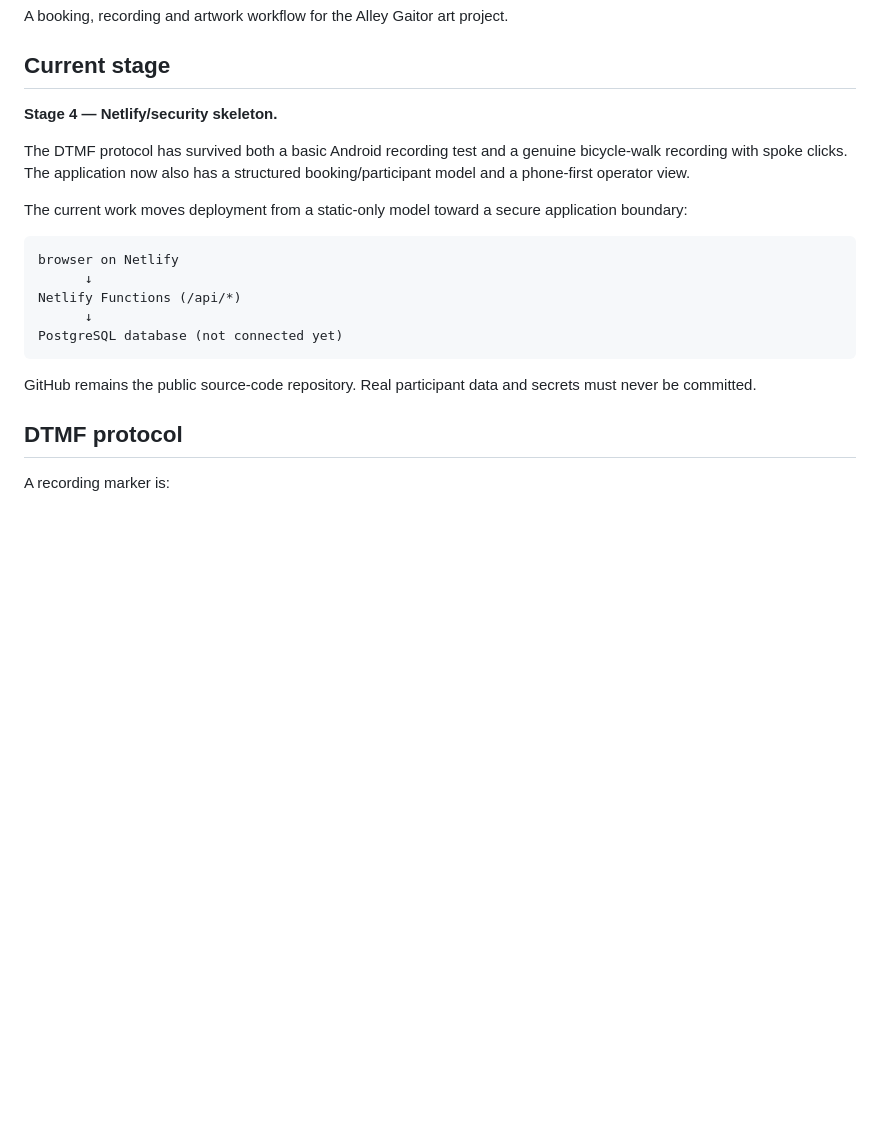
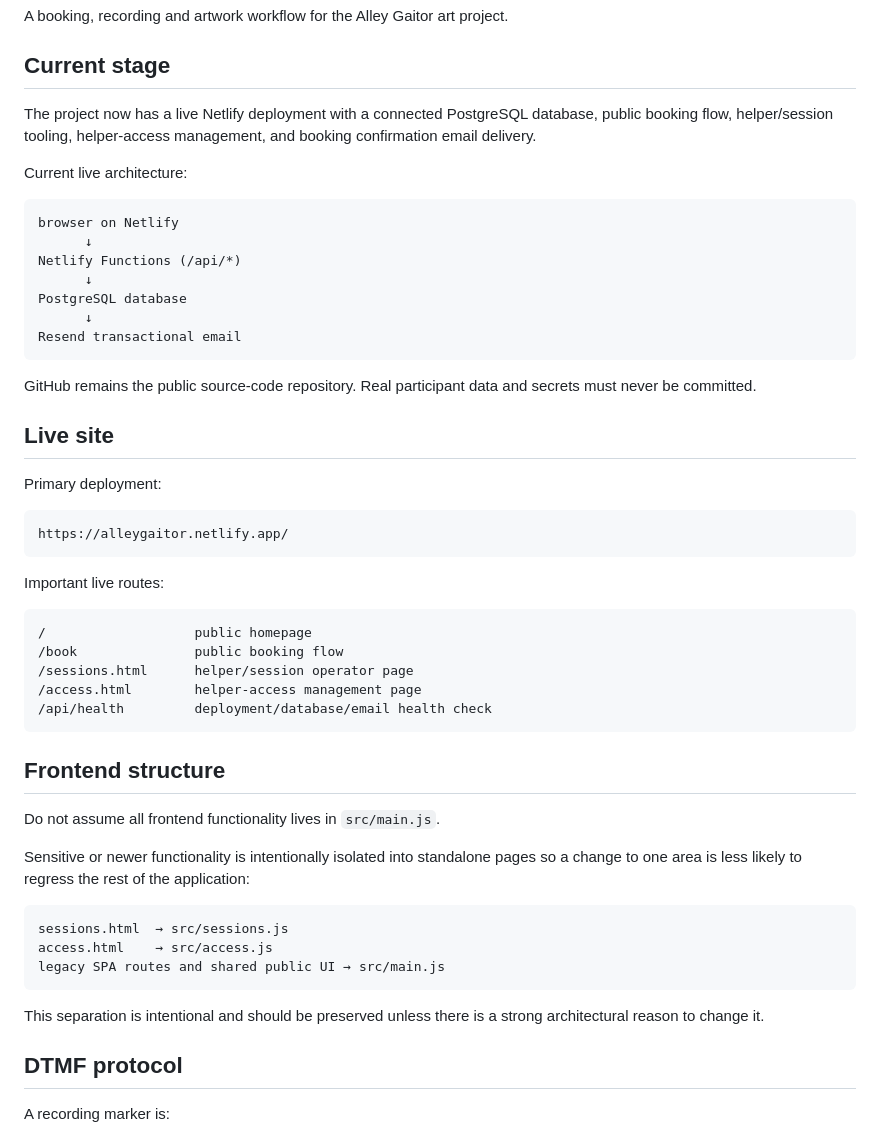
Before and after one commit to desdodec/alley__gaitor_scheduler, a Markdown page: README.md, the part around one of its changes. Rendered like a GitHub page; blank space fills up the shorter version.

````diff
--- a/README.md
+++ b/README.md
@@ -4,21 +4,53 @@ A booking, recording and artwork workflow for the Alley Gaitor art project.
 
 ## Current stage
 
-**Stage 4 — Netlify/security skeleton.**
+The project now has a live Netlify deployment with a connected PostgreSQL database, public booking flow, helper/session tooling, helper-access management, and booking confirmation email delivery.
 
-The DTMF protocol has survived both a basic Android recording test and a genuine bicycle-walk recording with spoke clicks. The application now also has a structured booking/participant model and a phone-first operator view.
-
-The current work moves deployment from a static-only model toward a secure application boundary:
+Current live architecture:
 
 ```text
 browser on Netlify
       ↓
 Netlify Functions (/api/*)
       ↓
-PostgreSQL database (not connected yet)
+PostgreSQL database
+      ↓
+Resend transactional email
 ```
 
 GitHub remains the public source-code repository. Real participant data and secrets must never be committed.
+
+## Live site
+
+Primary deployment:
+
+```text
+https://alleygaitor.netlify.app/
+```
+
+Important live routes:
+
+```text
+/                   public homepage
+/book               public booking flow
+/sessions.html      helper/session operator page
+/access.html        helper-access management page
+/api/health         deployment/database/email health check
+```
+
+## Frontend structure
+
+Do not assume all frontend functionality lives in `src/main.js`.
+
+Sensitive or newer functionality is intentionally isolated into standalone pages so a change to one area is less likely to regress the rest of the application:
+
+```text
+sessions.html  → src/sessions.js
+access.html    → src/access.js
+legacy SPA routes and shared public UI → src/main.js
+```
+
+This separation is intentional and should be preserved unless there is a strong architectural reason to change it.
 
 ## DTMF protocol
 
````
Also changed, not shown: other parts of README.md (+89 -31 lines).
